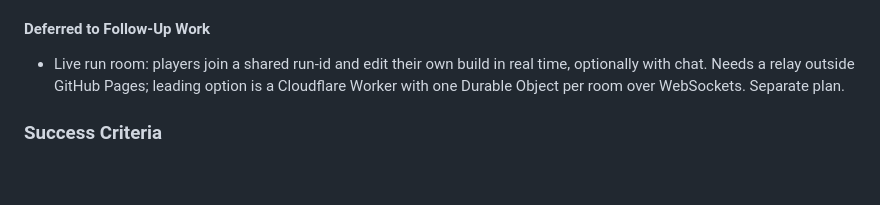
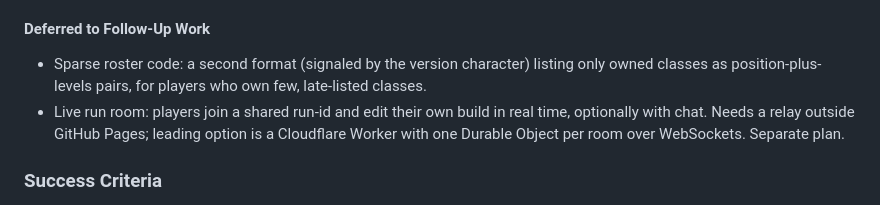
Before and after one commit to thefotios/dtec-tools, a Markdown page: docs/plans/2026-10-29-0927-feat-class-combo-viewer-plan.md, the part around the change. Drawn GitHub-style; blank space fills up the shorter version.

Commit message:
docs(plan): defer sparse roster code format
Co-Authored-By: Claude Opus 5.5 <noreply@anthropic.com>
Claude-Session: https://claude.ai/code/session_015SuN5ijceKQ89rDdBeVDv7

```diff
--- a/docs/plans/2026-10-29-0927-feat-class-combo-viewer-plan.md
+++ b/docs/plans/2026-10-29-0927-feat-class-combo-viewer-plan.md
@@ -101,6 +101,7 @@ The game shows class effects one class at a time and passive rolls one slot at a
 
 #### Deferred to Follow-Up Work
 
+- Sparse roster code: a second format (signaled by the version character) listing only owned classes as position-plus-levels pairs, for players who own few, late-listed classes.
 - Live run room: players join a shared run-id and edit their own build in real time, optionally with chat. Needs a relay outside GitHub Pages; leading option is a Cloudflare Worker with one Durable Object per room over WebSockets. Separate plan.
 
 ### Success Criteria
```
